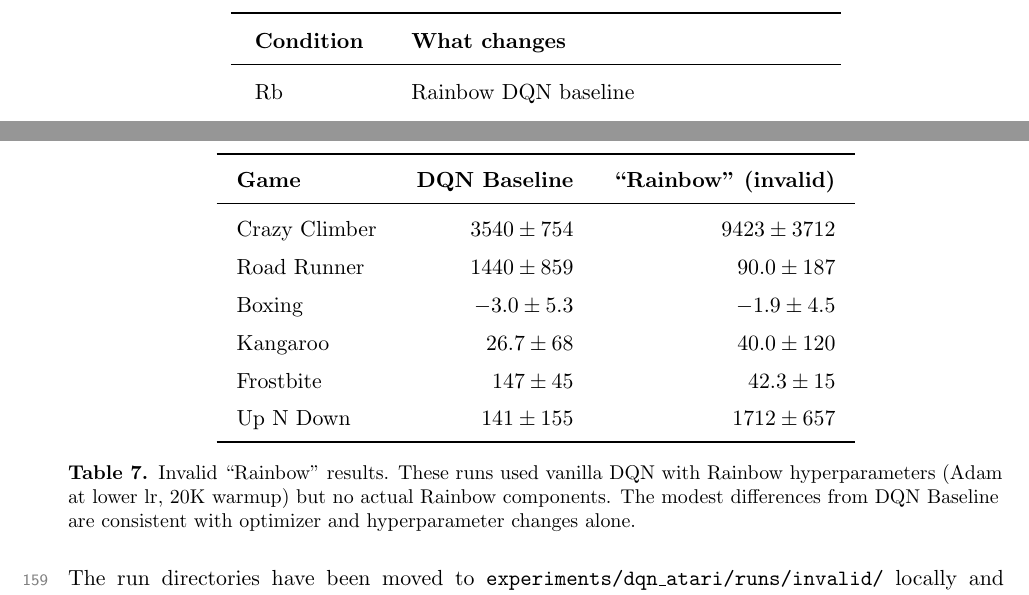
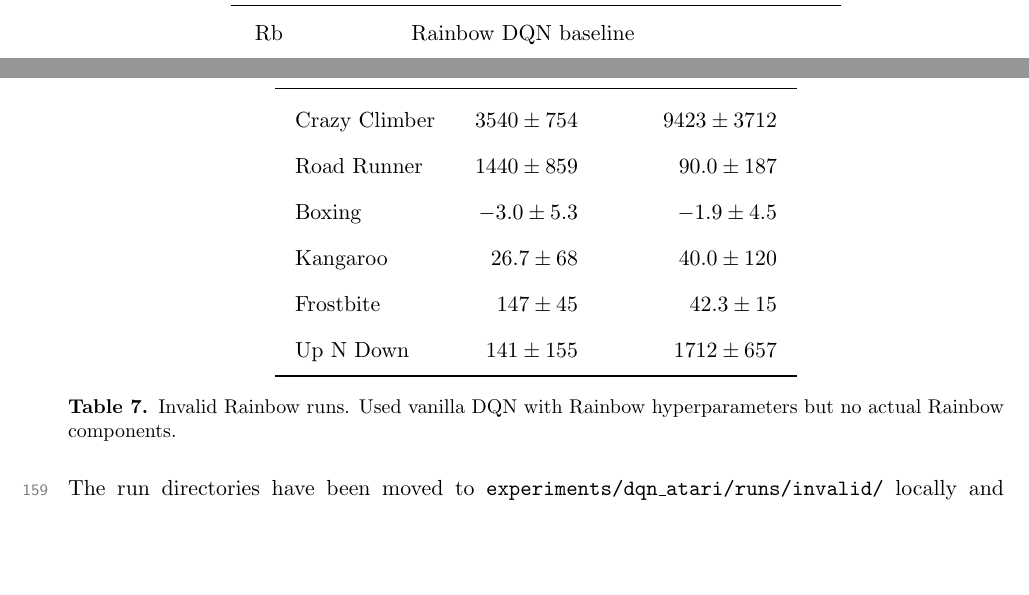
Before and after one commit to toribiodiego/thesis, a LaTeX document (reports/working-results.tex): two parts of pages 4 and 11 of 11, joined at a grey line, cut at the place of the change, the shorter picture padded with empty space. Compiled offline with pdfLaTeX.

Commit message:
docs: revise Table 7 spacing, naming, and caption
Bump arraystretch from 1.4 to 1.7 to match Table 5. Use "DQN" and
"Rb" column headers consistent with other tables. Shorten caption
to two lines.

```diff
--- a/reports/working-results.tex
+++ b/reports/working-results.tex
@@ -476,13 +476,13 @@ should not be compared to actual Rainbow results.
 
 \begin{table}[H]
 \centering
-\renewcommand{\arraystretch}{1.4}
+\renewcommand{\arraystretch}{1.7}
 \setlength{\tabcolsep}{10pt}
 \begin{tabular}{l rr}
 \toprule
 \textbf{Game}
-  & \textbf{DQN Baseline}
-  & \textbf{``Rainbow'' (invalid)} \\
+  & \textbf{DQN}
+  & \textbf{``Rb'' (invalid)} \\
 \midrule
 Crazy Climber  & $3540 \pm 754$   & $9423 \pm 3712$ \\
 Road Runner    & $1440 \pm 859$   & $90.0 \pm 187$  \\
@@ -492,10 +492,8 @@ Frostbite      & $147 \pm 45$     & $42.3 \pm 15$   \\
 Up N Down      & $141 \pm 155$    & $1712 \pm 657$   \\
 \bottomrule
 \end{tabular}
-\caption{Invalid ``Rainbow'' results. These runs used vanilla DQN with
-Rainbow hyperparameters (Adam at lower lr, 20K warmup) but no actual
-Rainbow components. The modest differences from DQN Baseline are
-consistent with optimizer and hyperparameter changes alone.}
+\caption{Invalid Rainbow runs. Used vanilla DQN with Rainbow
+hyperparameters but no actual Rainbow components.}
 \label{tab:invalid-rainbow}
 \end{table}
 
```
